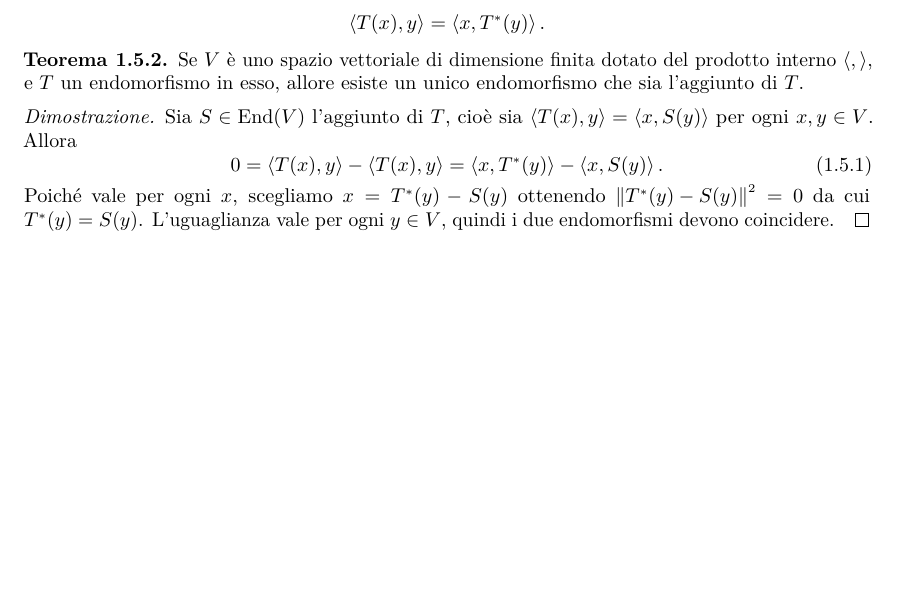
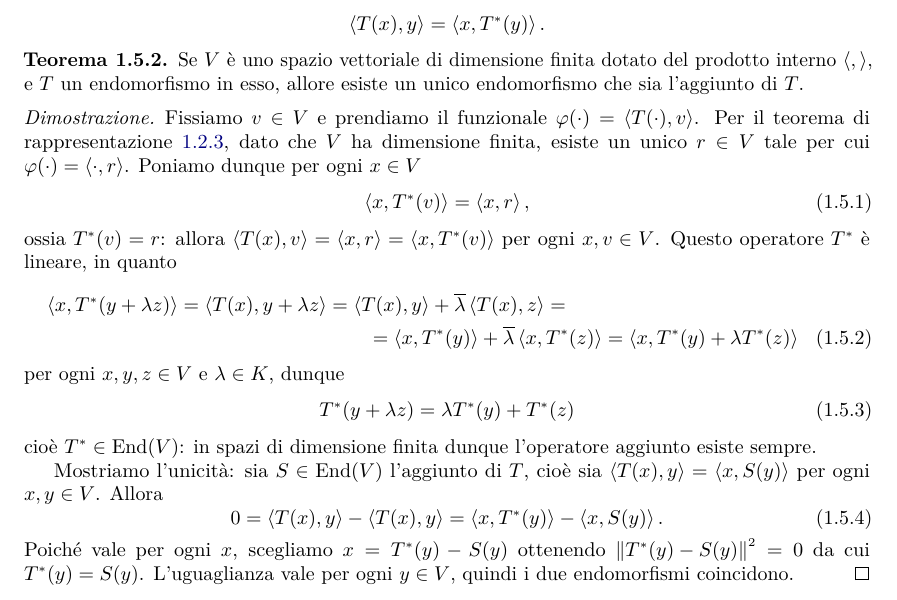
Before and after one commit to phaerrax/geometria, a LaTeX book (geometria.tex, which reads chapters/prodotto-interno.tex): part of page 9 of 15, cut so that both start at the same text, the shorter picture padded with empty space. Compiled offline with pdfLaTeX.

Commit message:
Completato il teorema sull'esistenza dell'aggiunto
È stata completata la dimostrazione del teorema 5.2 che mostra che in
uno spazio di dimensione finita per ogni operatore esiste ed è unico il
suo aggiunto; prima la dimostrazione dell'esistenza mancava.

```diff
--- a/chapters/prodotto-interno.tex
+++ b/chapters/prodotto-interno.tex
@@ -328,19 +328,36 @@ che deriva dal prodotto hermitiano che avevamo definito precedentemente.
 	Se $V$ è uno spazio vettoriale di dimensione finita dotato del prodotto interno $\intern{}{}$, e $T$ un endomorfismo in esso, allore esiste un unico endomorfismo che sia l'aggiunto di $T$.
 \end{teorema}
 \begin{proof}
-	Sia $S\in\End(V)$ l'aggiunto di $T$, cioè sia $\intern{T(  x)}{  y}=\intern{  x}{S(  y)}$ per ogni $  x,  y\in V$.
+	Fissiamo $v\in V$ e prendiamo il funzionale $\phi(\cdot)=\intern{T(\cdot)}{v}$.
+	Per il teorema di rappresentazione \ref{t:riesz}, dato che $V$ ha dimensione finita, esiste un unico $r\in V$ tale per cui $\phi(\cdot)=\intern{\cdot}{r}$.
+	Poniamo dunque per ogni $x\in V$
+	\begin{equation}
+		\intern{x}{T^*(v)}=\intern{x}{r},
+	\end{equation}
+	ossia $T^*(v)=r$: allora $\intern{T(x)}{v}=\intern{x}{r}=\intern{x}{T^*(v)}$ per ogni $x,v\in V$.
+	Questo operatore $T^*$ è lineare, in quanto
+	\begin{multline}
+		\intern{x}{T^*(y+\lambda z)}=\intern{T(x)}{y+\lambda z}=\intern{T(x)}{y}+\conj{\lambda}\intern{T(x)}{z}=\\
+		=\intern{x}{T^*(y)}+\conj{\lambda}\intern{x}{T^*(z)}=\intern{x}{T^*(y)+\lambda T^*(z)}
+	\end{multline}
+	per ogni $x,y,z\in V$ e $\lambda\in K$, dunque
+	\begin{equation}
+		T^*(y+\lambda z)=\lambda T^*(y)+T^*(z)
+	\end{equation}
+	cioè $T^*\in\End(V)$: in spazi di dimensione finita dunque l'operatore aggiunto esiste sempre.
+
+	Mostriamo l'unicità: sia $S\in\End(V)$ l'aggiunto di $T$, cioè sia $\intern{T(x)}{y}=\intern{x}{S(y)}$ per ogni $x,y\in V$.
 	Allora
 	\begin{equation}
-		0=\intern{T(  x)}{  y}-\intern{T(  x)}{  y}=\intern{  x}{\adj{T}(  y)}-\intern{  x}{S(  y)}.
+		0=\intern{T(x)}{y}-\intern{T(x)}{y}=\intern{x}{\adj{T}(y)}-\intern{x}{S(y)}.
 	\end{equation}
-	Poich\'e vale per ogni $  x$, scegliamo $  x=\adj{T}(  y)-S(  y)$ ottenendo $\norm{\adj{T}(  y)-S(  y)}^2=0$ da cui $\adj{T}(  y)=S(  y)$.
-	L'uguaglianza vale per ogni $  y\in V$, quindi i due endomorfismi devono coincidere.
+	Poich\'e vale per ogni $x$, scegliamo $x=\adj{T}(y)-S(y)$ ottenendo $\norm{\adj{T}(y)-S(y)}^2=0$ da cui $\adj{T}(y)=S(y)$.
+	L'uguaglianza vale per ogni $y\in V$, quindi i due endomorfismi coincidono.
 \end{proof}
 \begin{teorema} \label{t:matrice-aggiunta}
 	Rispetto a una base ortonormale, la matrice associata all'aggiunto di $T$ è la trasposta coniugata della matrice associata a $T$, cioè se $A$ è la matrice associata a $T$ si avrà $\conj{A^t} = A^*$.
 \end{teorema}
 \begin{proof}
-	% Inserire la dimostrazione che l'aggiunto è lineare?
 	Sia $\{  e_i\}_{i=1}^n$, con $n=\dim V$, una base ortonormale di $V$.
 	Sia $A$ la matrice associata a $T$ in tale base, e $B$ quella associata a $\adj T$; indicheremo la matrice trasposta coniugata con il simbolo $\adj{A}$, come per l'endomorfismo.
 	La $j$-esima colonna di $A$ è $T(  e_i)=\sum_{j=1}^nA_{ji}  e_j$, quindi
```
Also changed, not shown: geometria.pdf.
